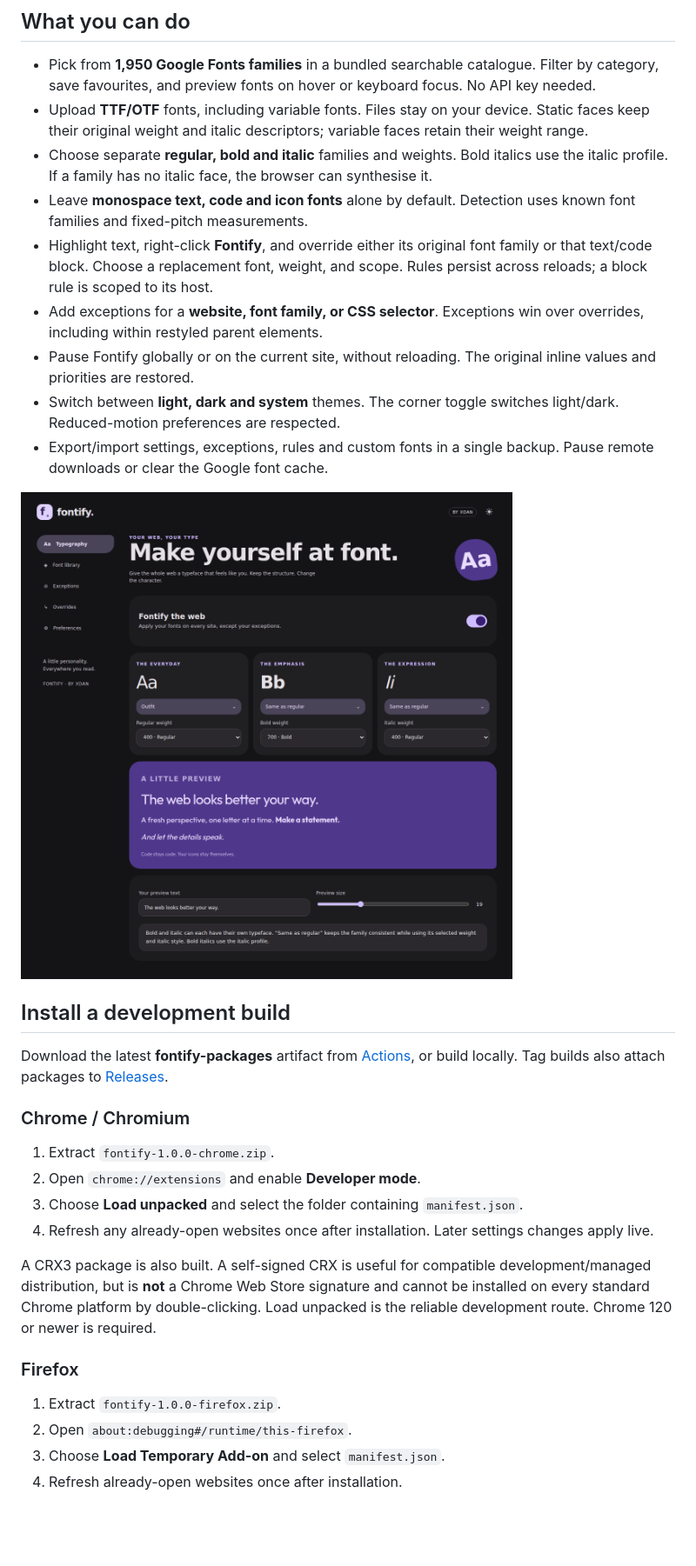
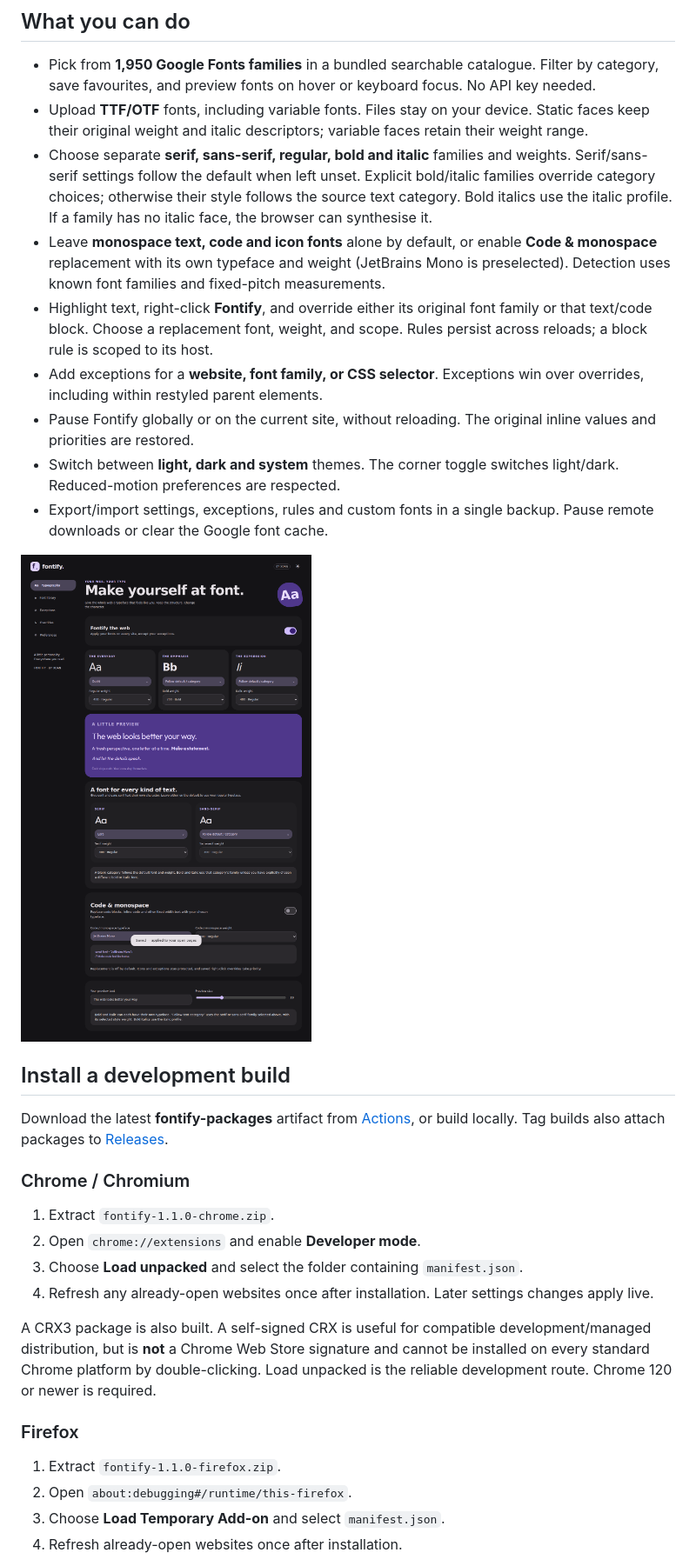
Before and after one commit to XDanfr/Fontify, a Markdown page: README.md, the part around the change printed below. Shown: that part at 87% size. GitHub-like rendering; pictures changed too: docs/images/options-dark.png; blank space fills up the shorter version.

Commit message:
release: document category profiles for Fontify 1.1.0

```diff
--- a/README.md
+++ b/README.md
@@ -17,8 +17,8 @@ A Chrome & Firefox extension by **XDan**. Make the web feel like you, with Mater
 
 - Pick from **1,950 Google Fonts families** in a bundled searchable catalogue. Filter by category, save favourites, and preview fonts on hover or keyboard focus. No API key needed.
 - Upload **TTF/OTF** fonts, including variable fonts. Files stay on your device. Static faces keep their original weight and italic descriptors; variable faces retain their weight range.
-- Choose separate **regular, bold and italic** families and weights. Bold italics use the italic profile. If a family has no italic face, the browser can synthesise it.
-- Leave **monospace text, code and icon fonts** alone by default. Detection uses known font families and fixed-pitch measurements.
+- Choose separate **serif, sans-serif, regular, bold and italic** families and weights. Serif/sans-serif settings follow the default when left unset. Explicit bold/italic families override category choices; otherwise their style follows the source text category. Bold italics use the italic profile. If a family has no italic face, the browser can synthesise it.
+- Leave **monospace text, code and icon fonts** alone by default, or enable **Code & monospace** replacement with its own typeface and weight (JetBrains Mono is preselected). Detection uses known font families and fixed-pitch measurements.
 - Highlight text, right-click **Fontify**, and override either its original font family or that text/code block. Choose a replacement font, weight, and scope. Rules persist across reloads; a block rule is scoped to its host.
 - Add exceptions for a **website, font family, or CSS selector**. Exceptions win over overrides, including within restyled parent elements.
 - Pause Fontify globally or on the current site, without reloading. The original inline values and priorities are restored.
@@ -33,7 +33,7 @@ Download the latest **fontify-packages** artifact from [Actions](https://github.
 
 ### Chrome / Chromium
 
-1. Extract `fontify-1.0.0-chrome.zip`.
+1. Extract `fontify-1.1.0-chrome.zip`.
 2. Open `chrome://extensions` and enable **Developer mode**.
 3. Choose **Load unpacked** and select the folder containing `manifest.json`.
 4. Refresh any already-open websites once after installation. Later settings changes apply live.
@@ -42,7 +42,7 @@ A CRX3 package is also built. A self-signed CRX is useful for compatible develop
 
 ### Firefox
 
-1. Extract `fontify-1.0.0-firefox.zip`.
+1. Extract `fontify-1.1.0-firefox.zip`.
 2. Open `about:debugging#/runtime/this-firefox`.
 3. Choose **Load Temporary Add-on** and select `manifest.json`.
 4. Refresh already-open websites once after installation.
```
Also changed, not shown: other parts of README.md (+6 -5 lines), docs/RELEASING.md (+1 -1 lines), docs/images/options-light.png, docs/images/popup-light.png, 2 other files.
